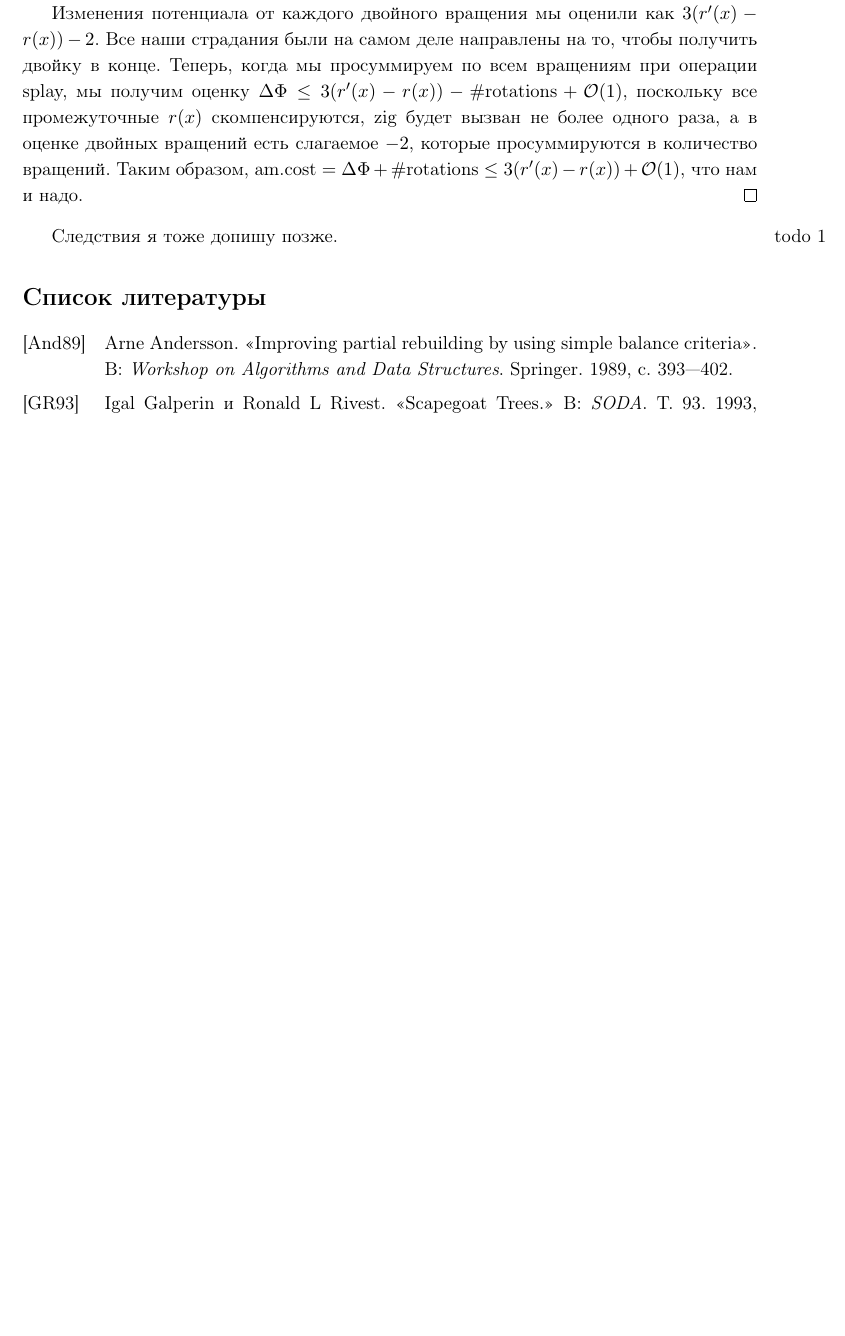
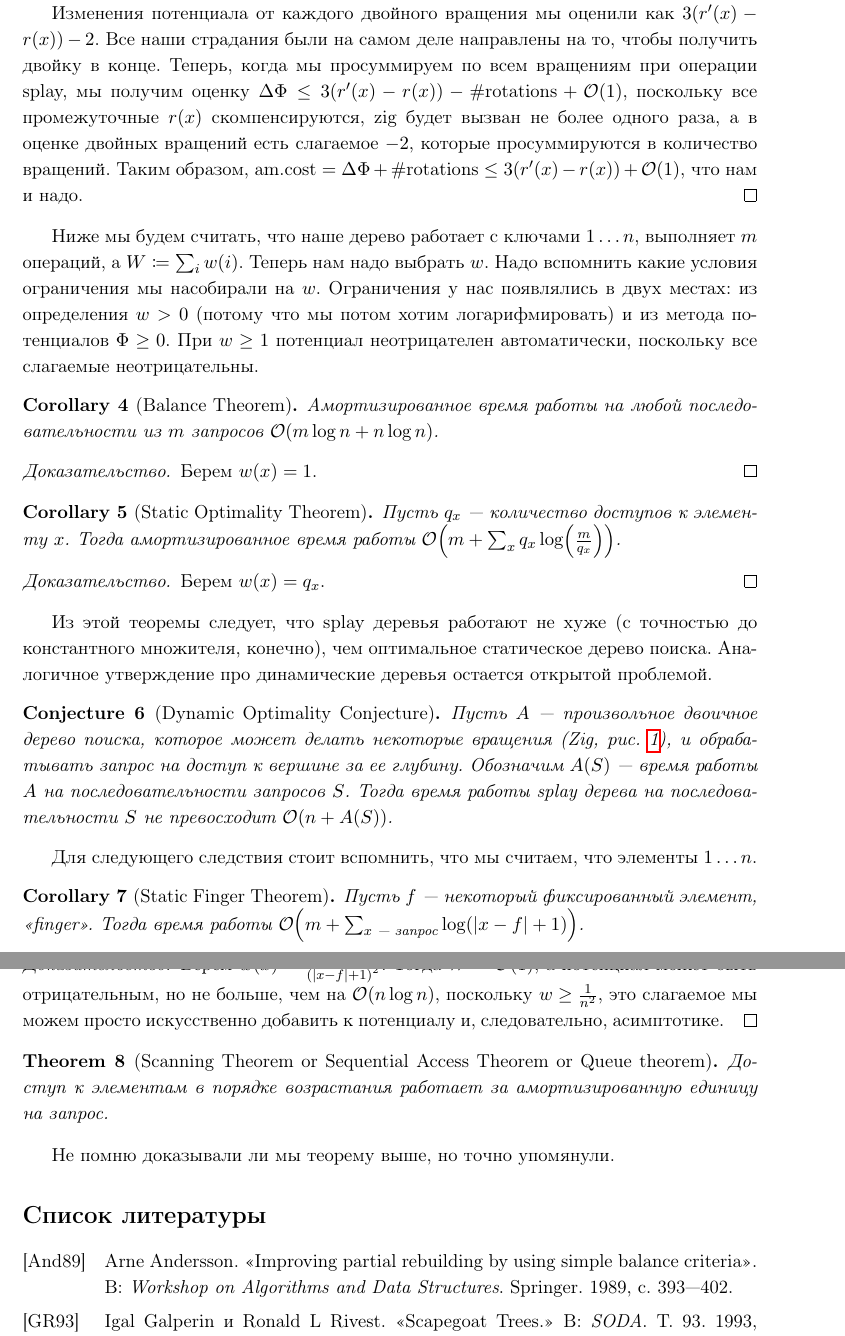
Before and after one commit to boris-a-zolotov/course-ads-s20, a LaTeX document (main.tex, which reads ads-2-splay.tex, ads.sty): part of page 7 of 7 before the commit and two parts of pages 7 and 8 of 8 after it, the two joined at a grey line, cut so that both start at the same text, the shorter picture padded with empty space. Compiled offline with pdfLaTeX.

Commit message:
Add corollaries

```diff
--- a/ads-2-splay.tex
+++ b/ads-2-splay.tex
@@ -173,4 +175,40 @@
     Изменения потенциала от каждого двойного вращения мы оценили как $3(r^\prime(x) - r(x)) - 2$. Все наши страдания были на самом деле направлены на то, чтобы получить двойку в конце. Теперь, когда мы просуммируем по всем вращениям при операции splay, мы получим оценку $\Delta\Phi \leq 3(r^\prime(x) - r(x)) - \#\text{rotations} + \BigO(1)$, поскольку все промежуточные $r(x)$ скомпенсируются, zig будет вызван не более одного раза, а в оценке двойных вращений есть слагаемое $-2$, которые просуммируются в количество вращений. Таким образом, $\text{am.cost} = \Delta\Phi + \#\text{rotations} \leq 3(r^\prime(x) - r(x)) + \BigO(1)$, что нам и надо.
 \end{proof}
 
-\todo{Следствия я тоже допишу позже.}
+Ниже мы будем считать, что наше дерево работает с ключами $1 \ldots n$, выполняет $m$ операций, а $W \coloneqq \sum_i w(i)$. Теперь нам надо выбрать $w$. Надо вспомнить какие условия ограничения мы насобирали на $w$. Ограничения у нас появлялись в двух местах: из определения $w > 0$ (потому что мы потом хотим логарифмировать) и из метода потенциалов $\Phi \geq 0$. При $w \geq 1$ потенциал неотрицателен автоматически, поскольку все слагаемые неотрицательны.
+
+\begin{corollary}[Balance Theorem]
+    Амортизированное время работы на любой последовательности из $m$ запросов $\BigO \parens*{m \log n + n \log n}$.
+\end{corollary}
+\begin{proof}
+    Берем $w(x) = 1$.
+\end{proof}
+
+\begin{corollary}[Static Optimality Theorem]
+    Пусть $q_x$~--- количество доступов к элементу $x$. Тогда амортизированное время работы $\BigO \parens*{m + \sum_x q_x \log \parens*{\frac{m}{q_x}}}$.
+\end{corollary}
+\begin{proof}
+    Берем $w(x) = q_x$.
+\end{proof}
+
+Из этой теоремы следует, что splay деревья работают не хуже (с точностью до константного множителя, конечно), чем оптимальное статическое дерево поиска. Аналогичное утверждение про динамические деревья остается открытой проблемой.
+
+\begin{conjecture}[Dynamic Optimality Conjecture]
+	Пусть $A$~--- произвольное двоичное дерево поиска, которое может делать некоторые вращения (Zig,~рис.~\ref{Zig}), и обрабатывать запрос на доступ к вершине за ее глубину. Обозначим $A(S)$~--- время работы $A$ на последовательности запросов $S$. Тогда время работы splay дерева на последовательности $S$ не превосходит $\BigO \parens*{n + A(S)}$.
+\end{conjecture}
+
+Для следующего следствия стоит вспомнить, что мы считаем, что элементы $1 \ldots n$.
+
+\begin{corollary}[Static Finger Theorem]
+	Пусть $f$~--- некоторый фиксированный элемент, <<finger>>.
+    Тогда время работы $\BigO \parens*{m + \sum_{x \text{~--- запрос}} \log \parens*{\abs*{x - f} + 1}}$.
+\end{corollary}
+\begin{proof}
+    Берем $w(x) = \frac{1}{\parens*{\abs*{x - f} + 1}^2}$. Тогда $W = \BigO(1)$, а потенциал может быть отрицательным, но не больше, чем на $\BigO(n \log n)$, поскольку $w \geq \frac{1}{n^2}$, это слагаемое мы можем просто искусственно добавить к потенциалу и, следовательно, асимптотике.
+\end{proof}
+
+\begin{theorem}[Scanning Theorem or Sequential Access Theorem or Queue theorem]
+	Доступ к элементам в порядке возрастания работает за амортизированную единицу на запрос.
+\end{theorem}
+
+Не помню доказывали ли мы теорему выше, но точно упомянули.
--- a/ads.sty
+++ b/ads.sty
@@ -108,6 +108,7 @@
 \newtheorem{theorem}{Theorem}
 \newtheorem{lemma}[theorem]{Lemma}
 \newtheorem{corollary}[theorem]{Corollary}
+\newtheorem{conjecture}[theorem]{Conjecture}
 \newtheorem{stat}[theorem]{Statement}
 \newtheorem{prop}[theorem]{Proposition}
 
```
Also changed, not shown: main.pdf, ads-2-splay.tex (4 more changed lines).
